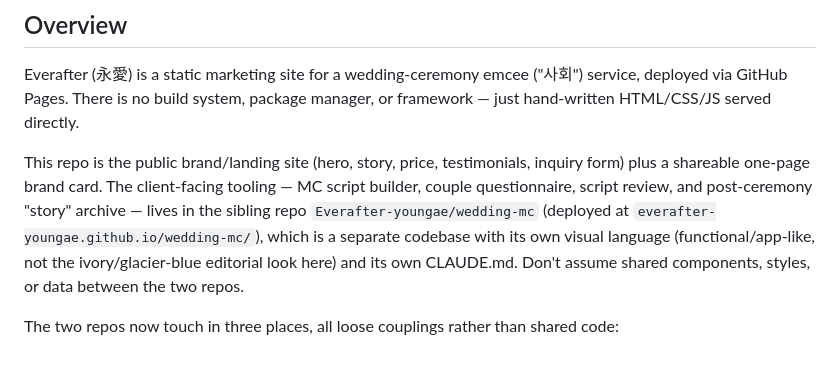
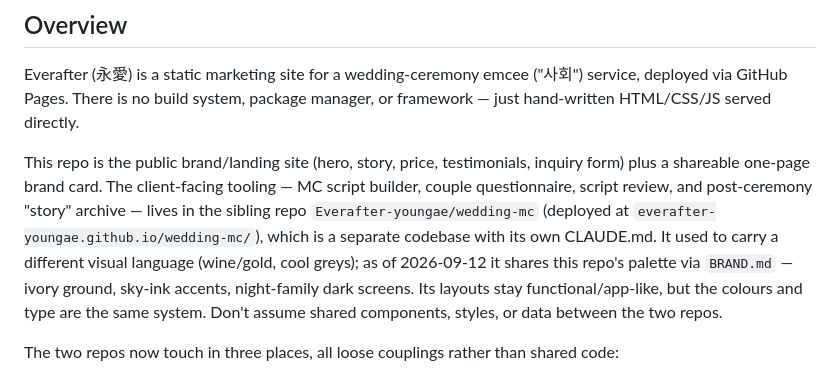
Before and after one commit to Everafter-youngae/studio, a Markdown page: CLAUDE.md, the part around the change. GitHub-like rendering.

Commit message:
wedding-mc 가 별도 비주얼이라는 설명을 고침
2026-09-12 에 팔레트를 이쪽으로 맞췄다. 레이아웃은 여전히 앱에 가깝지만
색과 서체는 같은 시스템이다.

```diff
--- a/CLAUDE.md
+++ b/CLAUDE.md
@@ -6,7 +6,7 @@ This file provides guidance to Claude Code (claude.ai/code) when working with co
 
 Everafter (永愛) is a static marketing site for a wedding-ceremony emcee ("사회") service, deployed via GitHub Pages. There is no build system, package manager, or framework — just hand-written HTML/CSS/JS served directly.
 
-This repo is the public brand/landing site (hero, story, price, testimonials, inquiry form) plus a shareable one-page brand card. The client-facing tooling — MC script builder, couple questionnaire, script review, and post-ceremony "story" archive — lives in the sibling repo `Everafter-youngae/wedding-mc` (deployed at `everafter-youngae.github.io/wedding-mc/`), which is a separate codebase with its own visual language (functional/app-like, not the ivory/glacier-blue editorial look here) and its own CLAUDE.md. Don't assume shared components, styles, or data between the two repos.
+This repo is the public brand/landing site (hero, story, price, testimonials, inquiry form) plus a shareable one-page brand card. The client-facing tooling — MC script builder, couple questionnaire, script review, and post-ceremony "story" archive — lives in the sibling repo `Everafter-youngae/wedding-mc` (deployed at `everafter-youngae.github.io/wedding-mc/`), which is a separate codebase with its own CLAUDE.md. It used to carry a different visual language (wine/gold, cool greys); as of 2026-09-12 it shares this repo's palette via `BRAND.md` — ivory ground, sky-ink accents, night-family dark screens. Its layouts stay functional/app-like, but the colours and type are the same system. Don't assume shared components, styles, or data between the two repos.
 
 The two repos now touch in three places, all loose couplings rather than shared code:
 
```
